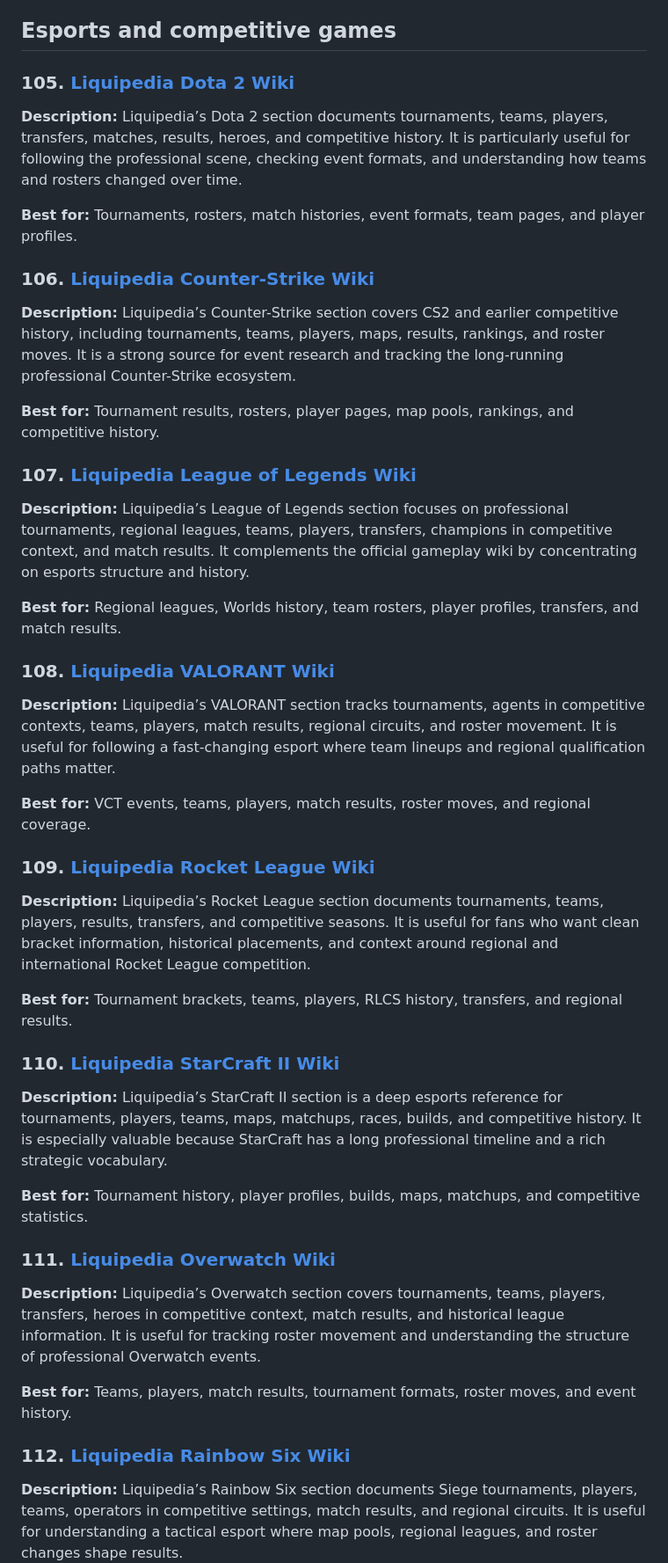
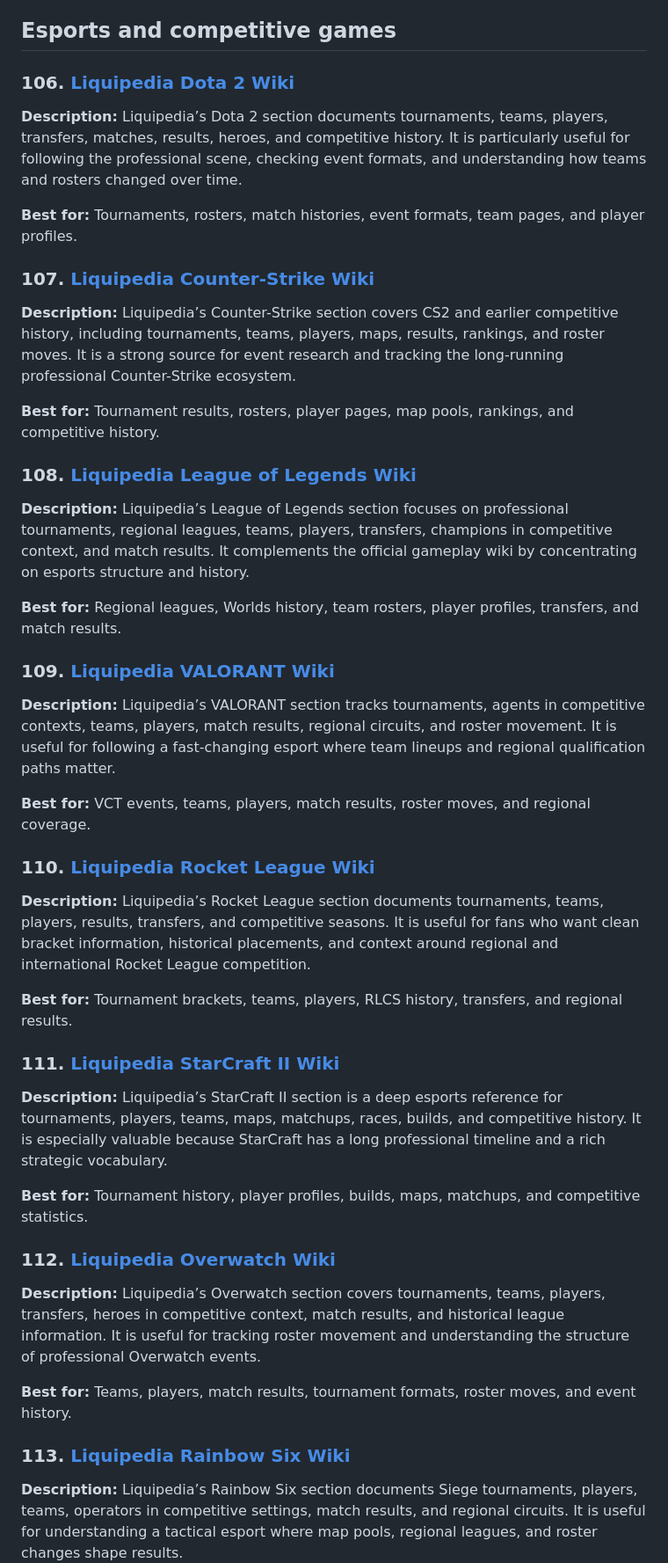
Before and after one commit to xpfasd/awesome-game-wiki, a Markdown page: README.md, the part around one of its changes. Shown at 88% size. Drawn GitHub-style.

```diff
--- a/README.md
+++ b/README.md
@@ -1025,56 +1035,56 @@ A curated, English-language collection of 125 game wiki, database, guide, and co
 
 ## Esports and competitive games
 
-### 105. [Liquipedia Dota 2 Wiki](https://liquipedia.net/dota2/Main_Page)
+### 106. [Liquipedia Dota 2 Wiki](https://liquipedia.net/dota2/Main_Page)
 
 **Description:** Liquipedia’s Dota 2 section documents tournaments, teams, players, transfers, matches, results, heroes, and competitive history. It is particularly useful for following the professional scene, checking event formats, and understanding how teams and rosters changed over time.
 
 
 **Best for:** Tournaments, rosters, match histories, event formats, team pages, and player profiles.
 
-### 106. [Liquipedia Counter-Strike Wiki](https://liquipedia.net/counterstrike/Main_Page)
+### 107. [Liquipedia Counter-Strike Wiki](https://liquipedia.net/counterstrike/Main_Page)
 
 **Description:** Liquipedia’s Counter-Strike section covers CS2 and earlier competitive history, including tournaments, teams, players, maps, results, rankings, and roster moves. It is a strong source for event research and tracking the long-running professional Counter-Strike ecosystem.
 
 
 **Best for:** Tournament results, rosters, player pages, map pools, rankings, and competitive history.
 
-### 107. [Liquipedia League of Legends Wiki](https://liquipedia.net/leagueoflegends/Main_Page)
+### 108. [Liquipedia League of Legends Wiki](https://liquipedia.net/leagueoflegends/Main_Page)
 
 **Description:** Liquipedia’s League of Legends section focuses on professional tournaments, regional leagues, teams, players, transfers, champions in competitive context, and match results. It complements the official gameplay wiki by concentrating on esports structure and history.
 
 
 **Best for:** Regional leagues, Worlds history, team rosters, player profiles, transfers, and match results.
 
-### 108. [Liquipedia VALORANT Wiki](https://liquipedia.net/valorant/Main_Page)
+### 109. [Liquipedia VALORANT Wiki](https://liquipedia.net/valorant/Main_Page)
 
 **Description:** Liquipedia’s VALORANT section tracks tournaments, agents in competitive contexts, teams, players, match results, regional circuits, and roster movement. It is useful for following a fast-changing esport where team lineups and regional qualification paths matter.
 
 
 **Best for:** VCT events, teams, players, match results, roster moves, and regional coverage.
 
-### 109. [Liquipedia Rocket League Wiki](https://liquipedia.net/rocketleague/Main_Page)
+### 110. [Liquipedia Rocket League Wiki](https://liquipedia.net/rocketleague/Main_Page)
 
 **Description:** Liquipedia’s Rocket League section documents tournaments, teams, players, results, transfers, and competitive seasons. It is useful for fans who want clean bracket information, historical placements, and context around regional and international Rocket League competition.
 
 
 **Best for:** Tournament brackets, teams, players, RLCS history, transfers, and regional results.
 
-### 110. [Liquipedia StarCraft II Wiki](https://liquipedia.net/starcraft2/Main_Page)
+### 111. [Liquipedia StarCraft II Wiki](https://liquipedia.net/starcraft2/Main_Page)
 
 **Description:** Liquipedia’s StarCraft II section is a deep esports reference for tournaments, players, teams, maps, matchups, races, builds, and competitive history. It is especially valuable because StarCraft has a long professional timeline and a rich strategic vocabulary.
 
 
 **Best for:** Tournament history, player profiles, builds, maps, matchups, and competitive statistics.
 
-### 111. [Liquipedia Overwatch Wiki](https://liquipedia.net/overwatch/Main_Page)
+### 112. [Liquipedia Overwatch Wiki](https://liquipedia.net/overwatch/Main_Page)
 
 **Description:** Liquipedia’s Overwatch section covers tournaments, teams, players, transfers, heroes in competitive context, match results, and historical league information. It is useful for tracking roster movement and understanding the structure of professional Overwatch events.
 
 
 **Best for:** Teams, players, match results, tournament formats, roster moves, and event history.
 
-### 112. [Liquipedia Rainbow Six Wiki](https://liquipedia.net/rainbowsix/Main_Page)
+### 113. [Liquipedia Rainbow Six Wiki](https://liquipedia.net/rainbowsix/Main_Page)
 
 **Description:** Liquipedia’s Rainbow Six section documents Siege tournaments, players, teams, operators in competitive settings, match results, and regional circuits. It is useful for understanding a tactical esport where map pools, regional leagues, and roster changes shape results.
 
```
Also changed, not shown: other parts of README.md (+65 -55 lines).
